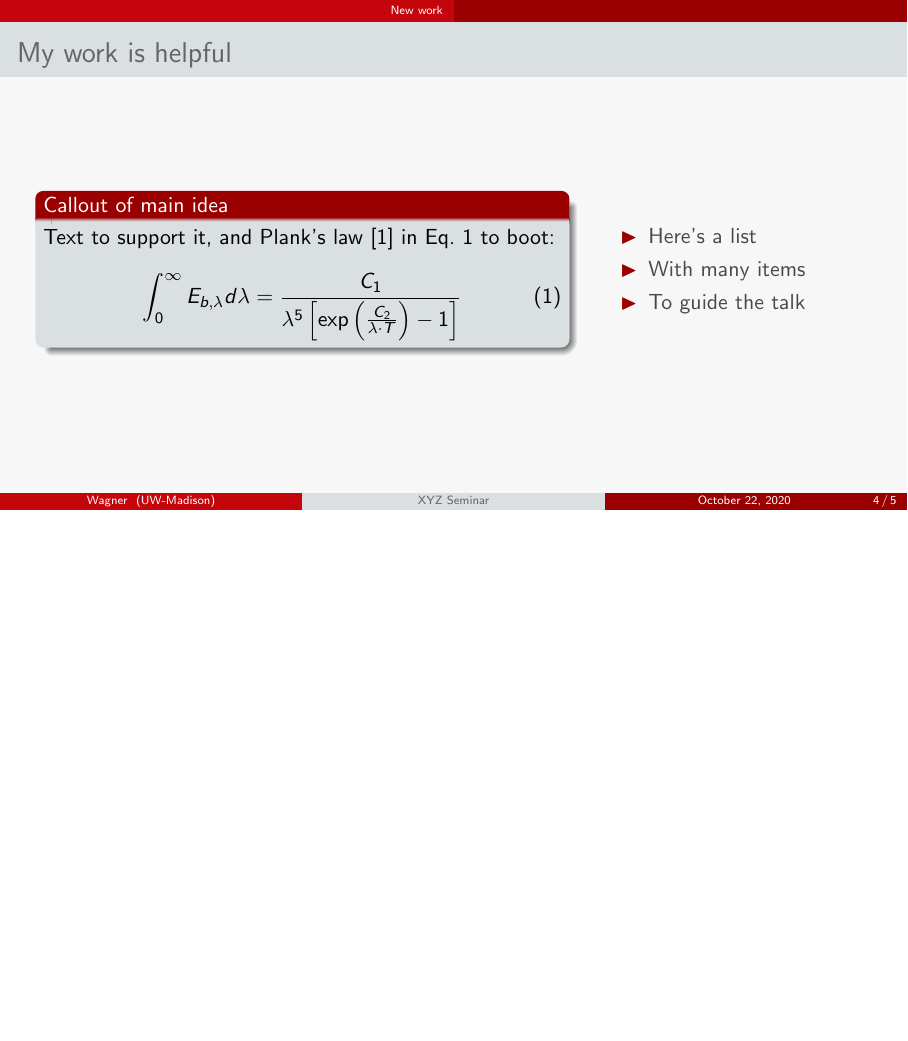
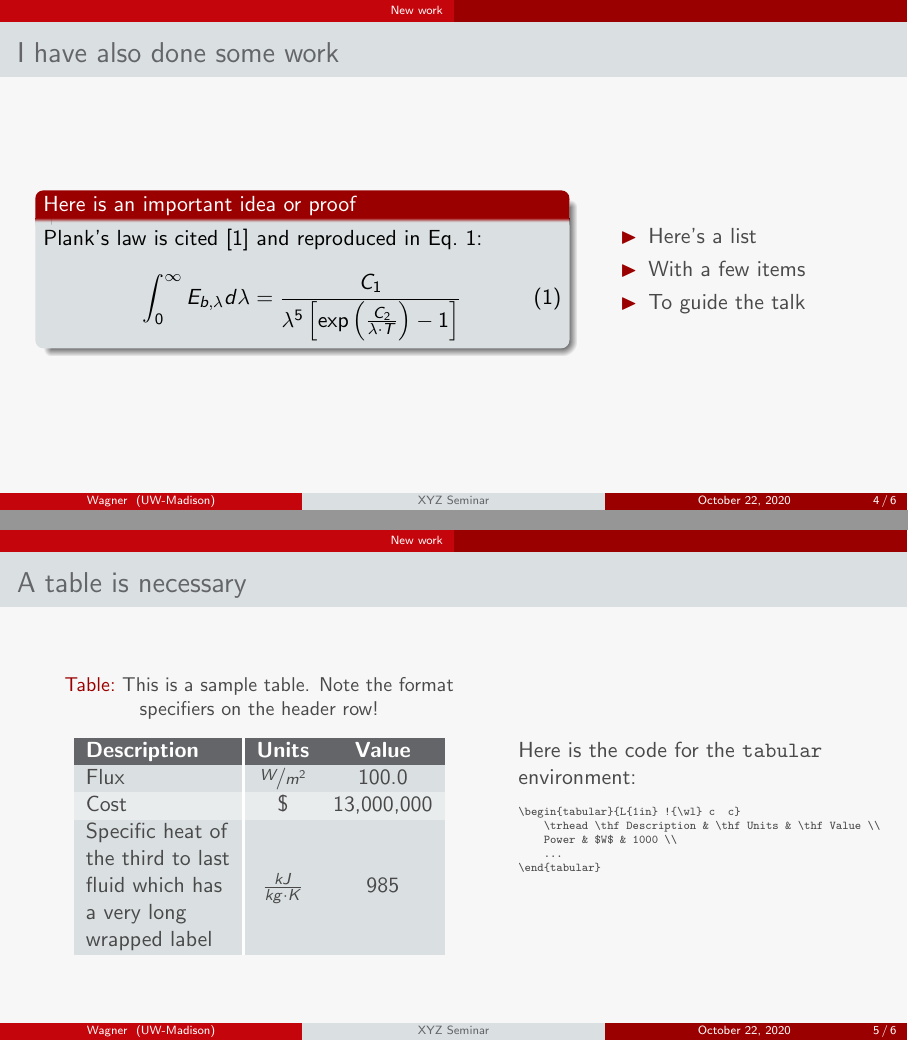
Before and after one commit to uw-esolab/docs, LaTeX slides (latex/template-presentation/main.tex, which reads latex/template-presentation/slides.tex): page 4 of 5 before the commit and pages 5 and 6 of 7 after it, the two joined at a grey line, the shorter picture padded with empty space. Compiled offline with pdfLaTeX.

Commit message:
improvements to latex beamer template

```diff
--- a/latex/template-presentation/slides.tex
+++ b/latex/template-presentation/slides.tex
@@ -35,11 +35,11 @@
 
 % ----------------------------------------------------------------
 % ----------------------------------------------------------------
-\section{New work}
+\section{New work} \sectionpage
 
 % ----------------------------------------------------------------
 \begin{frame}
-    \frametitle{My work is helpful}
+    \frametitle{I have also done some work}
 
     \begin{columns}
 
@@ -47,8 +47,8 @@
         \column[c]{0.6\linewidth}
 
             \begin{blocki}
-                {Callout of main idea}
-                Text to support it, and Plank's law \citep{planck1914theory} in Eq.~\ref{eq:1} to boot:
+                {Here is an important idea or proof}
+                Plank's law is cited \citep{planck1914theory} and reproduced in Eq.~\ref{eq:1}:
 
                 \begin{equation}
                     \int_0^\infty E_{b,\lambda} d\lambda = \frac{C_1}{\lambda^5 \left[ \exp\left( \frac{C_2}{\lambda \cdot T} \right) - 1 \right]}
@@ -62,7 +62,7 @@
 
             \begin{itemize}
                 \item Here's a list
-                \item With many items
+                \item With a few items
                 \item To guide the talk
             \end{itemize}
 
@@ -71,3 +71,45 @@
 
 \end{frame}
 % ----------------------------------------------------------------
+
+
+% ----------------------------------------------------------------
+\begin{frame}[fragile]
+    \frametitle{A table is necessary}
+
+    \begin{columns}
+        \column{0.5\linewidth}
+
+            \centering
+
+            \begin{table}
+                \caption{This is a sample table. Note the format specifiers on the header row!}
+                \label{tab:1}
+                % Separate columns with a white line using macro '!{\wl}' instead of '|'
+                \begin{tabular}{L{1in} !{\wl} c  c}
+                    \trhead \thf Description & \thf Units & \thf Value \\
+                    Flux & $\nicefrac{W}{m^2}$ & 100.0 \\
+                    Cost & \$ & 13,000,000 \\
+                    Specific heat of the third to last fluid which has a very long wrapped label &
+                        $\frac{kJ}{kg \cdot K}$ & 985 \\
+                \end{tabular}
+            \end{table}
+
+        \column{0.4\linewidth}
+
+            Here is the code for the \texttt{tabular} environment:
+
+            \tiny
+
+            \begin{verbatim}
+\begin{tabular}{L{1in} !{\wl} c  c}
+    \trhead \thf Description & \thf Units & \thf Value \\
+    Power & $W$ & 1000 \\
+    ...
+\end{tabular}
+            \end{verbatim}
+
+    \end{columns}
+
+\end{frame}
+% ----------------------------------------------------------------
```
Also changed, not shown: latex/latex.md (+11 -10 lines), latex/template-presentation/main.tex (+33 -7 lines), latex/template-presentation/example.pdf (added), latex/template-presentation/figures/section_slide.png (added), latex/template-presentation/slides.tex (4 more changed lines).
